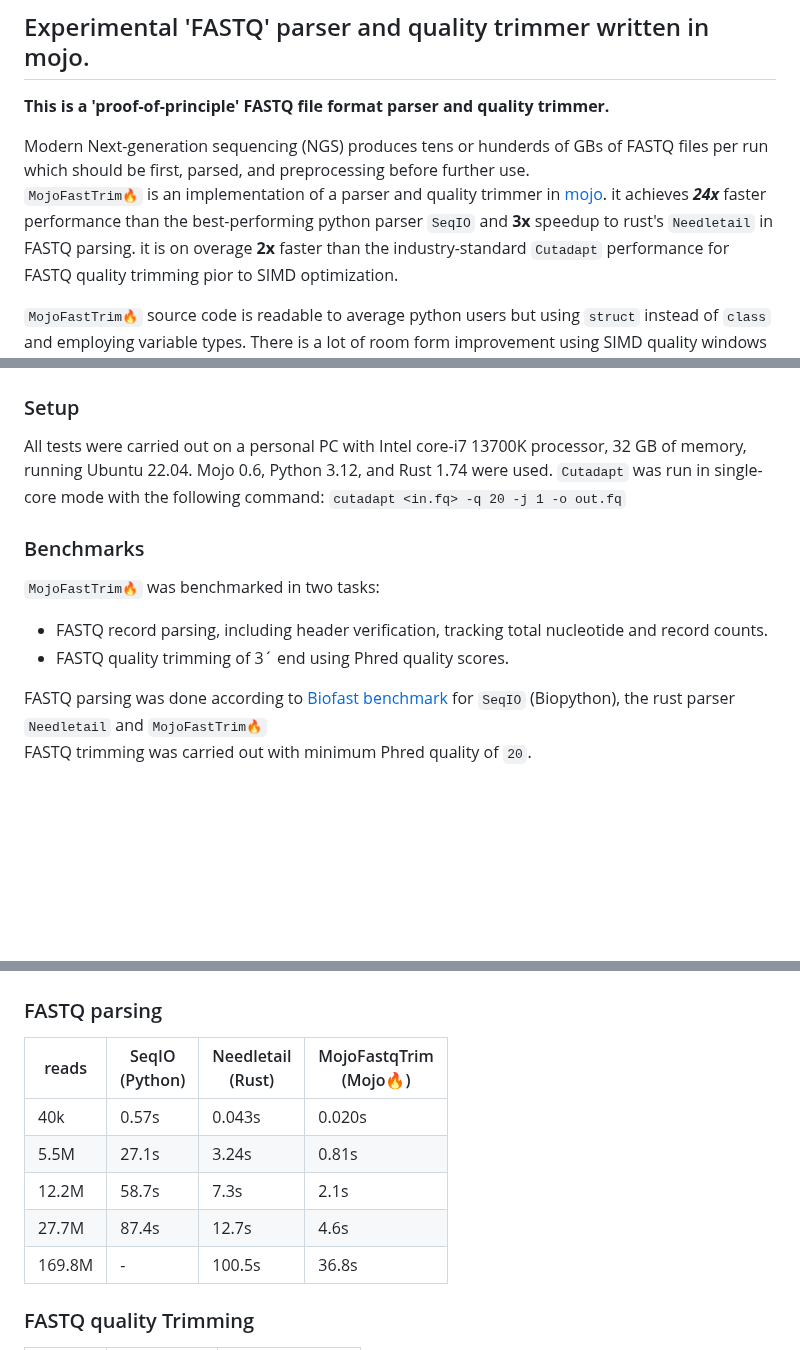
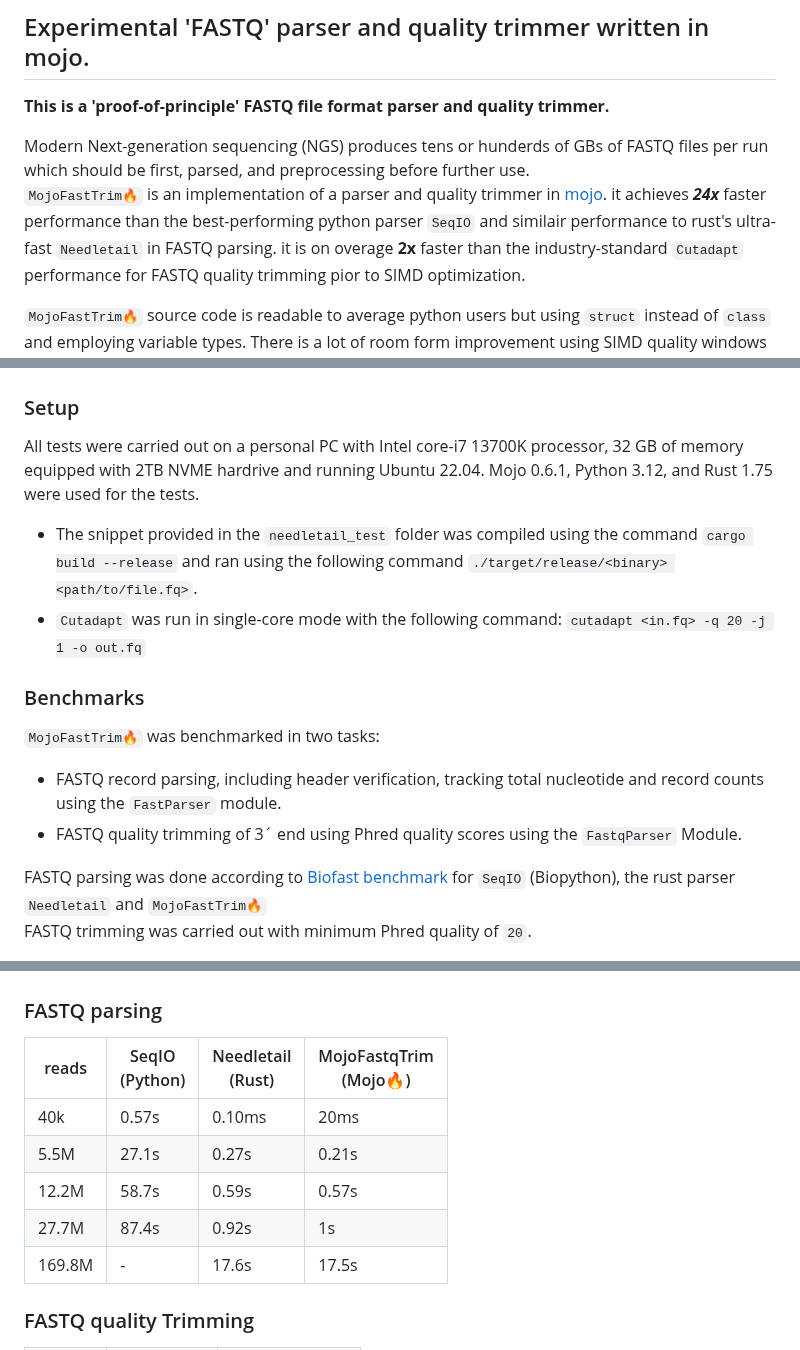
Before and after one commit to MoSafi2/BlazeSeq, a Markdown page: README.md, 3 parts joined by grey strips. Drawn GitHub-style; blank space fills up the shorter version.

````diff
--- a/README.md
+++ b/README.md
@@ -5,7 +5,7 @@
 **This is a 'proof-of-principle' FASTQ file format parser and quality trimmer.** <br>
 
 Modern Next-generation sequencing (NGS) produces tens or hunderds of GBs of FASTQ files per run which should be first, parsed, and preprocessing before further use.
-```MojoFastTrim🔥``` is an implementation of a parser and quality trimmer in [mojo](https://docs.modular.com/mojo/). it achieves ***24x*** faster performance than the best-performing python parser ```SeqIO``` and **3x** speedup to  rust's ```Needletail``` in FASTQ parsing.
+```MojoFastTrim🔥``` is an implementation of a parser and quality trimmer in [mojo](https://docs.modular.com/mojo/). it achieves ***24x*** faster performance than the best-performing python parser ```SeqIO``` and similair performance to  rust's ultra-fast ```Needletail``` in FASTQ parsing.
 it is on overage **2x** faster than the industry-standard ```Cutadapt``` performance for FASTQ quality trimming pior to SIMD optimization.
 
 ```MojoFastTrim🔥``` source code is readable to average python users but using ```struct``` instead of ```class``` and employing variable types. There is a lot of room form improvement using SIMD quality windows instead of rolling sums, and  parallerism for record trimming to achieve everybit of performance and I may implement those progressively as mojo matures. <br>
@@ -15,14 +15,15 @@
 
 # Benchmarking
 ### Setup
-All tests were carried out on a personal PC with Intel core-i7 13700K processor, 32 GB of memory, running Ubuntu 22.04. Mojo 0.6, Python 3.12, and Rust 1.74 were used.
-```Cutadapt``` was run in single-core mode with the following command:  ``` cutadapt <in.fq> -q 20 -j 1 -o out.fq ```
+All tests were carried out on a personal PC with Intel core-i7 13700K processor, 32 GB of memory equipped with 2TB NVME hardrive and running Ubuntu 22.04. Mojo 0.6.1, Python 3.12, and Rust 1.75 were used for the tests.
+* The snippet provided in the ```needletail_test``` folder was compiled using the command ```cargo build --release``` and ran using the following command ```./target/release/<binary> <path/to/file.fq>```.
+* ```Cutadapt``` was run in single-core mode with the following command:  ``` cutadapt <in.fq> -q 20 -j 1 -o out.fq ```
 
 ### Benchmarks
 
 ```MojoFastTrim🔥``` was benchmarked in two tasks:
-* FASTQ record parsing, including header verification, tracking total nucleotide and record counts.
-* FASTQ quality trimming of  3´ end using Phred quality scores.
+* FASTQ record parsing, including header verification, tracking total nucleotide and record counts using the ```FastParser``` module.
+* FASTQ quality trimming of  3´ end using Phred quality scores using the ```FastqParser``` Module.
 
 
 FASTQ parsing was done according to [Biofast benchmark](https://github.com/lh3/biofast/) for ```SeqIO``` (Biopython), the rust parser ```Needletail``` and ```MojoFastTrim🔥```
@@ -39,13 +40,13 @@
 
 ## Results
 ### FASTQ parsing
-| reads  | SeqIO <br> (Python) | Needletail <br> (Rust) | MojoFastqTrim <br> (Mojo🔥) |
+| reads  | SeqIO <br> (Python) | Needletail <br> (Rust) | MojoFastqTrim <br> (Mojo🔥)|
 | ------ | ------------------- | ---------------------- | -------------------------- |
-| 40k    | 0.57s               | 0.043s                 | 0.020s                     |
-| 5.5M   | 27.1s               | 3.24s                  | 0.81s                      |
-| 12.2M  | 58.7s               | 7.3s                   | 2.1s                       |
-| 27.7M  | 87.4s               | 12.7s                  | 4.6s                       |
-| 169.8M | -                   | 100.5s                 | 36.8s                      |
+| 40k    | 0.57s               | 0.10ms                 | 20ms                       |
+| 5.5M   | 27.1s               | 0.27s                  | 0.21s                      |
+| 12.2M  | 58.7s               | 0.59s                  | 0.57s                      |
+| 27.7M  | 87.4s               | 0.92s                  | 1s                         |
+| 169.8M | -                   | 17.6s                  | 17.5s                      |
 
 
 ### FASTQ quality Trimming
````
